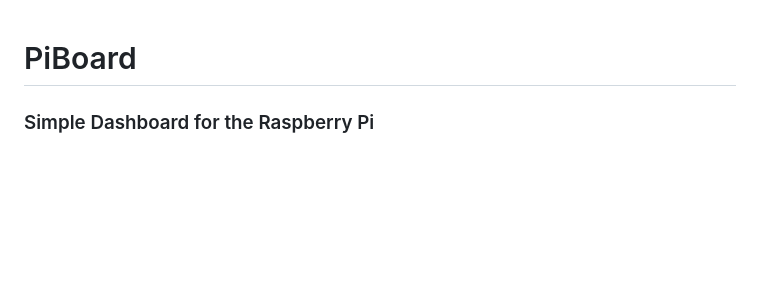
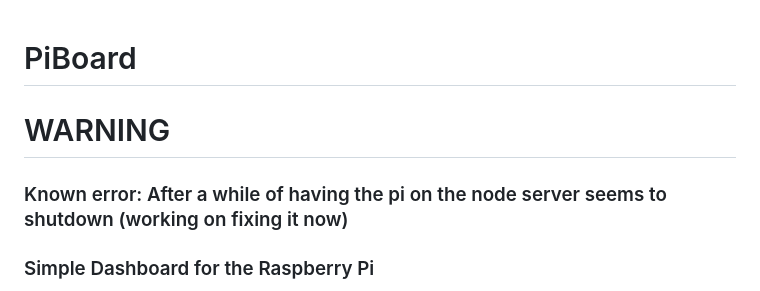
Before and after one commit to BoardApple/PiBoard, a Markdown page: README.md, the part around the change. Rendered like a GitHub page; blank space fills up the shorter version.

```diff
--- a/README.md
+++ b/README.md
@@ -1,5 +1,8 @@
 # PiBoard
 
+
+# WARNING
+### Known error: After a while of having the pi on the node server seems to shutdown (working on fixing it now)
 
 ### Simple Dashboard for the Raspberry Pi
 
```
